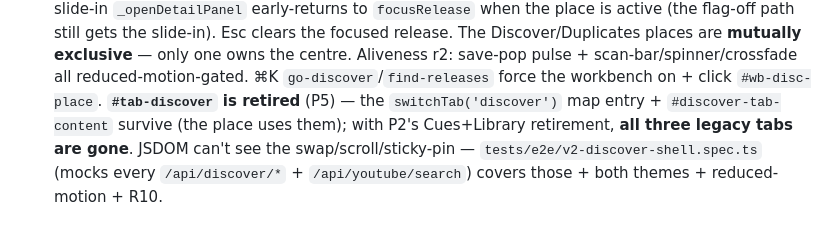
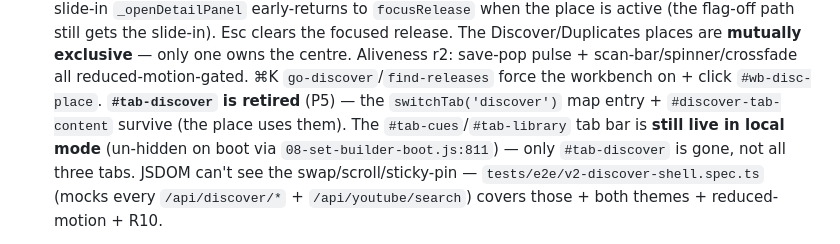
Before and after one commit to HenriGeorge/AutoCue, a Markdown page: .claude/project/web-ui.md, the part around the change. GitHub-like rendering.

```diff
--- a/.claude/project/web-ui.md
+++ b/.claude/project/web-ui.md
@@ -148,8 +148,9 @@
   places are **mutually exclusive** — only one owns the centre. Aliveness r2: save-pop
   pulse + scan-bar/spinner/crossfade all reduced-motion-gated. ⌘K `go-discover`/`find-releases`
   force the workbench on + click `#wb-disc-place`. **`#tab-discover` is retired** (P5) — the
-  `switchTab('discover')` map entry + `#discover-tab-content` survive (the place uses them);
-  with P2's Cues+Library retirement, **all three legacy tabs are gone**. JSDOM can't see the
+  `switchTab('discover')` map entry + `#discover-tab-content` survive (the place uses them).
+  The `#tab-cues`/`#tab-library` tab bar is **still live in local mode** (un-hidden on boot
+  via `08-set-builder-boot.js:811`) — only `#tab-discover` is gone, not all three tabs. JSDOM can't see the
   swap/scroll/sticky-pin — `tests/e2e/v2-discover-shell.spec.ts` (mocks every
   `/api/discover/*` + `/api/youtube/search`) covers those + both themes + reduced-motion + R10.
 
```
Also changed, not shown: CLAUDE.md (+2 -2 lines), HANDOFF.md (+26 -10 lines).
